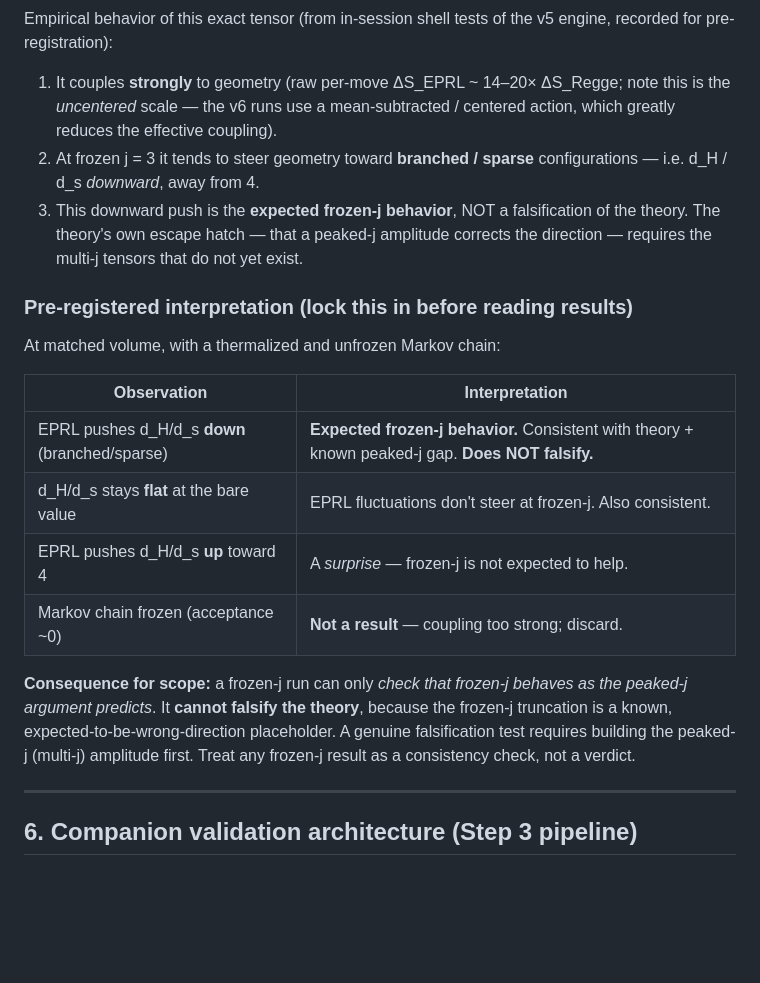
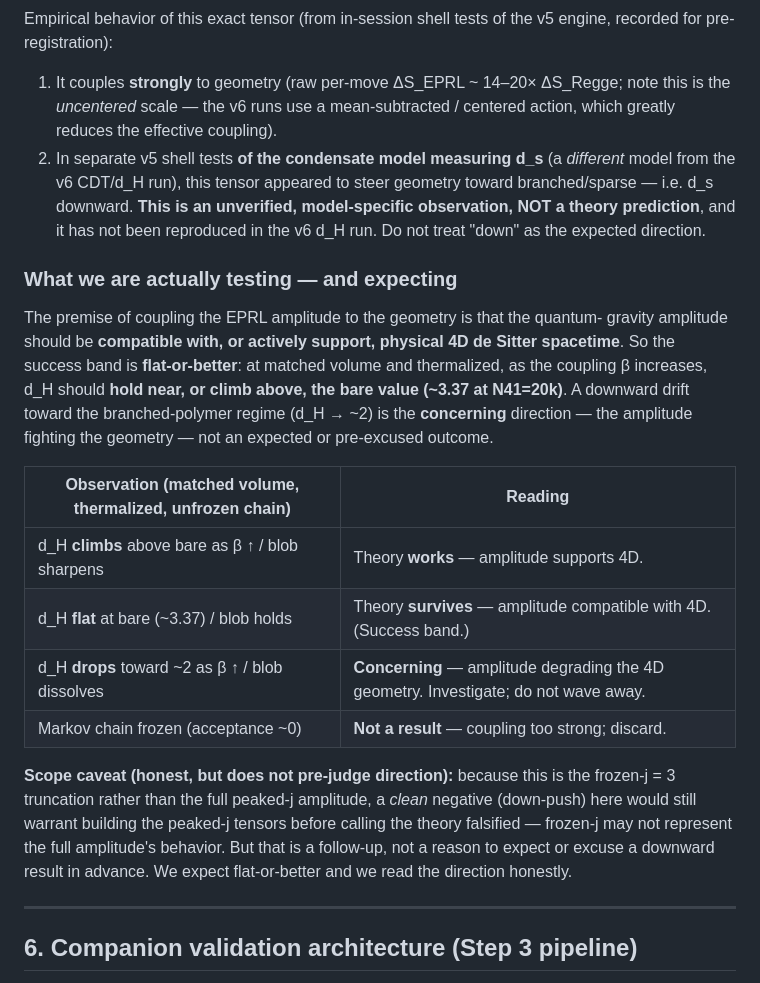
Before and after one commit to jakechinitz/cdt-microstructure, a Markdown page: v6_vm_bundle/VERTEX_PROVENANCE.md, the part around the change. Drawn GitHub-style; blank space fills up the shorter version.

Commit message:
Correct VERTEX_PROVENANCE §5: stop pre-judging "down" as expected
The prior version imported a v5 condensate/d_s shell observation ("frozen-j
pushes geometry branched/sparse") and elevated it to an expected, falsification-
proof prediction for the v6 d_H run. That overstated a single unverified,
model-specific result and inverted the success criterion.

Corrected to match what the test is actually for: the EPRL amplitude is expected
to be compatible with or support 4D, so the success band is flat-or-better
(d_H holds near or climbs above the bare ~3.37 as beta rises). A downward drift
toward branched polymer is the CONCERNING direction, not a pre-excused one. The
frozen-j-vs-peaked-j caveat is kept as a follow-up qualifier on a negative
result, not as a reason to expect one.

```diff
--- a/v6_vm_bundle/VERTEX_PROVENANCE.md
+++ b/v6_vm_bundle/VERTEX_PROVENANCE.md
@@ -124,28 +124,36 @@ engine, recorded for pre-registration):
 1. It couples **strongly** to geometry (raw per-move ΔS_EPRL ~ 14–20× ΔS_Regge;
    note this is the *uncentered* scale — the v6 runs use a mean-subtracted /
    centered action, which greatly reduces the effective coupling).
-2. At frozen j = 3 it tends to steer geometry toward **branched / sparse**
-   configurations — i.e. d_H / d_s *downward*, away from 4.
-3. This downward push is the **expected frozen-j behavior**, NOT a falsification
-   of the theory. The theory's own escape hatch — that a peaked-j amplitude
-   corrects the direction — requires the multi-j tensors that do not yet exist.
+2. In separate v5 shell tests **of the condensate model measuring d_s** (a
+   *different* model from the v6 CDT/d_H run), this tensor appeared to steer
+   geometry toward branched/sparse — i.e. d_s downward. **This is an unverified,
+   model-specific observation, NOT a theory prediction**, and it has not been
+   reproduced in the v6 d_H run. Do not treat "down" as the expected direction.
 
-### Pre-registered interpretation (lock this in before reading results)
+### What we are actually testing — and expecting
 
-At matched volume, with a thermalized and unfrozen Markov chain:
+The premise of coupling the EPRL amplitude to the geometry is that the quantum-
+gravity amplitude should be **compatible with, or actively support, physical 4D
+de Sitter spacetime**. So the success band is **flat-or-better**: at matched
+volume and thermalized, as the coupling β increases, d_H should **hold near, or
+climb above, the bare value (~3.37 at N41=20k)**. A downward drift toward the
+branched-polymer regime (d_H → ~2) is the **concerning** direction — the
+amplitude fighting the geometry — not an expected or pre-excused outcome.
 
-| Observation | Interpretation |
+| Observation (matched volume, thermalized, unfrozen chain) | Reading |
 |---|---|
-| EPRL pushes d_H/d_s **down** (branched/sparse) | **Expected frozen-j behavior.** Consistent with theory + known peaked-j gap. **Does NOT falsify.** |
-| d_H/d_s stays **flat** at the bare value | EPRL fluctuations don't steer at frozen-j. Also consistent. |
-| EPRL pushes d_H/d_s **up** toward 4 | A *surprise* — frozen-j is not expected to help. |
+| d_H **climbs** above bare as β ↑ / blob sharpens | Theory **works** — amplitude supports 4D. |
+| d_H **flat** at bare (~3.37) / blob holds | Theory **survives** — amplitude compatible with 4D. (Success band.) |
+| d_H **drops** toward ~2 as β ↑ / blob dissolves | **Concerning** — amplitude degrading the 4D geometry. Investigate; do not wave away. |
 | Markov chain frozen (acceptance ~0) | **Not a result** — coupling too strong; discard. |
 
-**Consequence for scope:** a frozen-j run can only *check that frozen-j behaves
-as the peaked-j argument predicts*. It **cannot falsify the theory**, because the
-frozen-j truncation is a known, expected-to-be-wrong-direction placeholder. A
-genuine falsification test requires building the peaked-j (multi-j) amplitude
-first. Treat any frozen-j result as a consistency check, not a verdict.
+**Scope caveat (honest, but does not pre-judge direction):** because this is the
+frozen-j = 3 truncation rather than the full peaked-j amplitude, a *clean*
+negative (down-push) here would still warrant building the peaked-j tensors
+before calling the theory falsified — frozen-j may not represent the full
+amplitude's behavior. But that is a follow-up, not a reason to expect or excuse a
+downward result in advance. We expect flat-or-better and we read the direction
+honestly.
 
 ---
 
```
